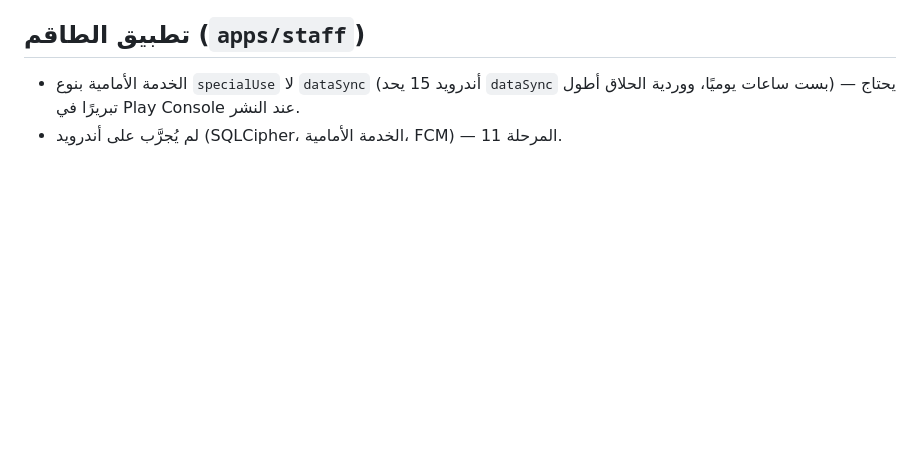
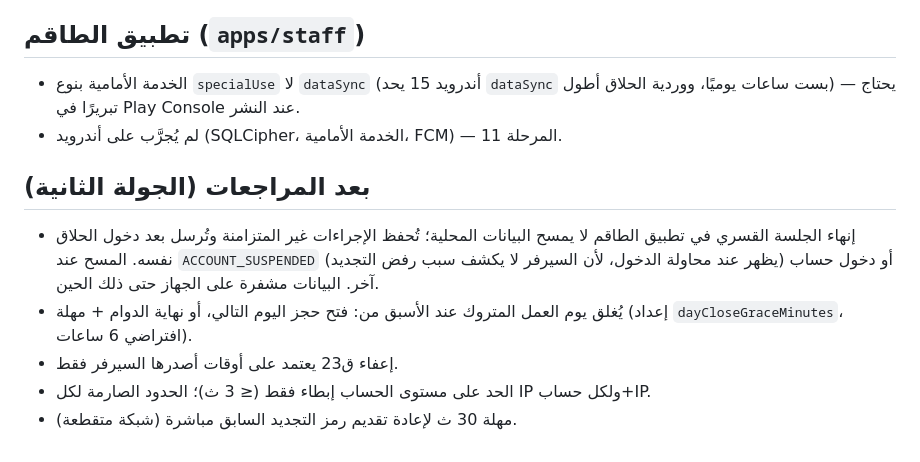
Before and after one commit to abdkamal/barber, a Markdown page: docs/implementation-notes.md, the part around the change. GitHub-like rendering; blank space fills up the shorter version.

```diff
--- a/docs/implementation-notes.md
+++ b/docs/implementation-notes.md
@@ -42,3 +42,10 @@
 ## تطبيق الطاقم (`apps/staff`)
 - الخدمة الأمامية بنوع `specialUse` لا `dataSync` (أندرويد 15 يحد `dataSync` بست ساعات يوميًا، ووردية الحلاق أطول) — يحتاج تبريرًا في Play Console عند النشر.
 - لم يُجرَّب على أندرويد (SQLCipher، الخدمة الأمامية، FCM) — المرحلة 11.
+
+## بعد المراجعات (الجولة الثانية)
+- إنهاء الجلسة القسري في تطبيق الطاقم لا يمسح البيانات المحلية؛ تُحفظ الإجراءات غير المتزامنة وتُرسل بعد دخول الحلاق نفسه. المسح عند `ACCOUNT_SUSPENDED` (يظهر عند محاولة الدخول، لأن السيرفر لا يكشف سبب رفض التجديد) أو دخول حساب آخر. البيانات مشفرة على الجهاز حتى ذلك الحين.
+- يُغلق يوم العمل المتروك عند الأسبق من: فتح حجز اليوم التالي، أو نهاية الدوام + مهلة (إعداد `dayCloseGraceMinutes`، افتراضي 6 ساعات).
+- إعفاء ق23 يعتمد على أوقات أصدرها السيرفر فقط.
+- الحد على مستوى الحساب إبطاء فقط (≤ 3 ث)؛ الحدود الصارمة لكل IP ولكل حساب+IP.
+- مهلة 30 ث لإعادة تقديم رمز التجديد السابق مباشرة (شبكة متقطعة).
```
Also changed, not shown: docs/reviews/2026-09-24-phase6.md (+13 -10 lines), docs/status.md (+17 -3 lines).
